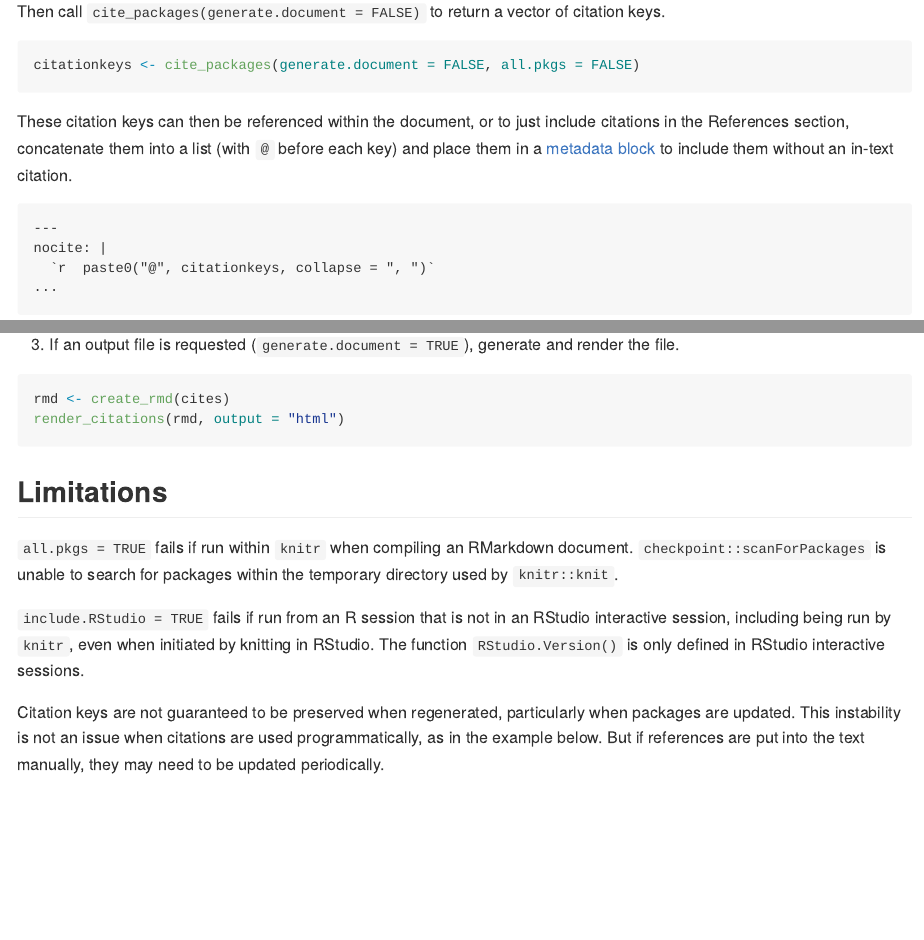
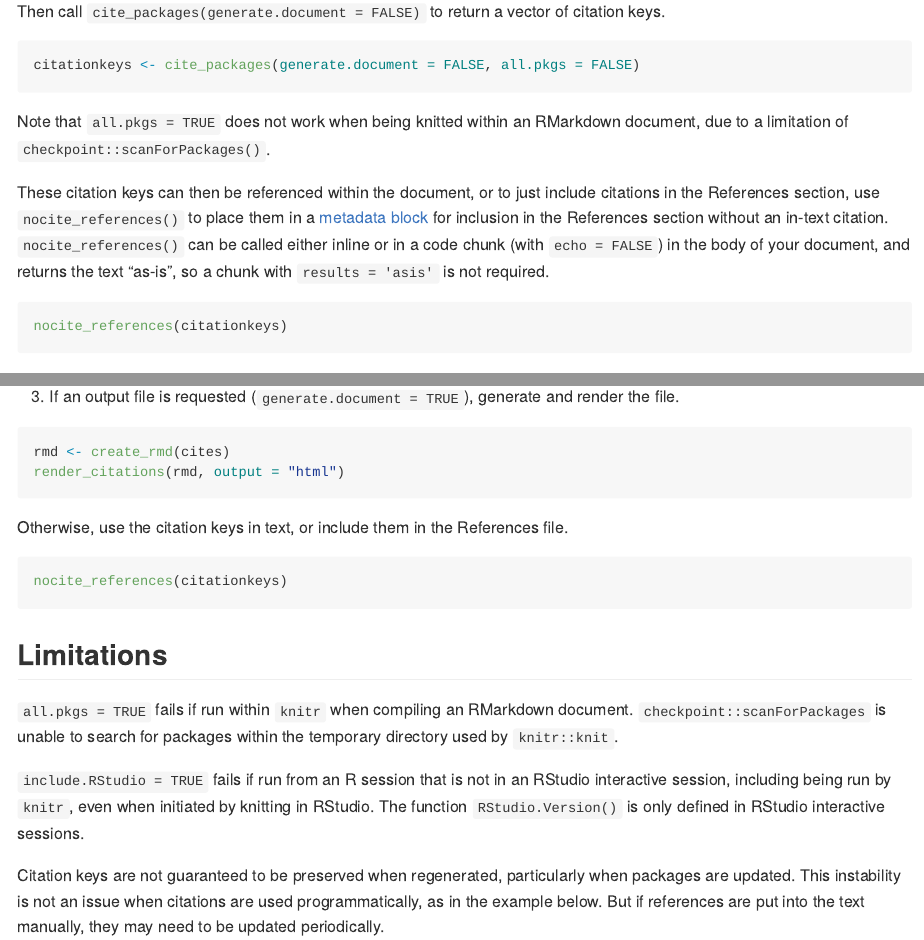
Before and after one commit to Pakillo/grateful, an R Markdown document (README.Rmd): the page in a window 1100 px wide, from 2060 px down, and a second part further down, joined at a grey line. The pictures show the output file README.md that the author committed with the source, drawn offline in the style of GitHub; badge pictures from the web are left out.

Commit message:
Update the README

`````diff
--- a/README.Rmd
+++ b/README.Rmd
@@ -79,17 +79,13 @@ Then call `cite_packages(generate.document = FALSE)` to return a vector of citat
 citationkeys <- cite_packages(generate.document = FALSE, all.pkgs = FALSE)
 ```
 
-These citation keys can then be referenced within the document, or to just include citations in the References section, concatenate them into a list (with `@` before each key) and place them in a [metadata block](https://rmarkdown.rstudio.com/authoring_bibliographies_and_citations.html#unused_references_(nocite)) to include them without an in-text citation.
+Note that `all.pkgs = TRUE` does not work when being knitted within an RMarkdown document, due to a limitation of `checkpoint::scanForPackages()`.
 
-````
----
-nocite: |
-  `r "\u0060r  paste0(\"@\", citationkeys, collapse = \", \")\u0060"`
-...
-````
-<!-- That inline R expression is a big yikes but it's tough to render verbatim inline R code INSIDE a verbatim chunk -->
+These citation keys can then be referenced within the document, or to just include citations in the References section, use `nocite_references()` to place them in a [metadata block](https://rmarkdown.rstudio.com/authoring_bibliographies_and_citations.html#unused_references_(nocite)) for inclusion in the References section without an in-text citation. `nocite_references()` can be called either inline or in a code chunk (with `echo = FALSE`) in the body of your document, and returns the text "as-is", so a chunk with `results = 'asis'` is not required.
 
-Note that `all.pkgs = TRUE` does not work when being knitted within an RMarkdown document, due to a limitation of `checkpoint::scanForPackages()`.
+```{r eval = FALSE}
+nocite_references(citationkeys)
+```
 
 ## Workflow
 
@@ -109,10 +105,16 @@ cites <- get_citations(pkgs)
 
 3. If an output file is requested (`generate.document = TRUE`), generate and render the file.
 
-```{r}
-rmd <- create_rmd(cites)
-render_citations(rmd, output = "html")
-```
+  ```{r eval = FALSE}
+  rmd <- create_rmd(cites)
+  render_citations(rmd, output = "html")
+  ```
+
+  Otherwise, use the citation keys in text, or include them in the References file.
+
+  ```{r eval = FALSE}
+  nocite_references(citationkeys)
+  ```
 
 ## Limitations
 
`````
Also changed, not shown: README.md, README.Rmd (12 more changed lines).
